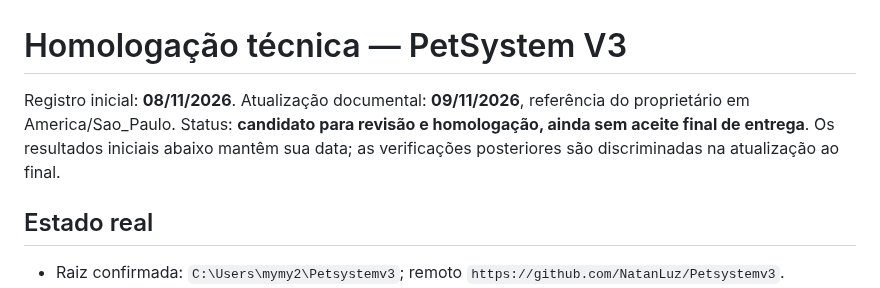
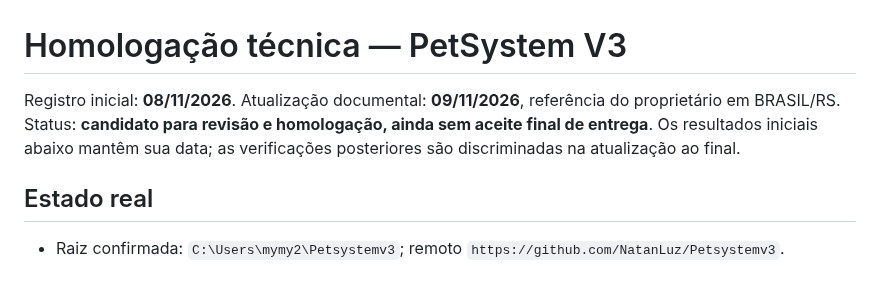
Before and after one commit to NatanLuz/Petsystemv3, a Markdown page: docs/homologacao.md, the part around the change. Rendered like a GitHub page.

Commit message:
Update time zone reference in homologacao.md

```diff
--- a/docs/homologacao.md
+++ b/docs/homologacao.md
@@ -1,6 +1,6 @@
 # Homologação técnica — PetSystem V3
 
-Registro inicial: **08/11/2026**. Atualização documental: **09/11/2026**, referência do proprietário em America/Sao_Paulo. Status: **candidato para revisão e homologação, ainda sem aceite final de entrega**. Os resultados iniciais abaixo mantêm sua data; as verificações posteriores são discriminadas na atualização ao final.
+Registro inicial: **08/11/2026**. Atualização documental: **09/11/2026**, referência do proprietário em BRASIL/RS. Status: **candidato para revisão e homologação, ainda sem aceite final de entrega**. Os resultados iniciais abaixo mantêm sua data; as verificações posteriores são discriminadas na atualização ao final.
 
 ## Estado real
 
```
